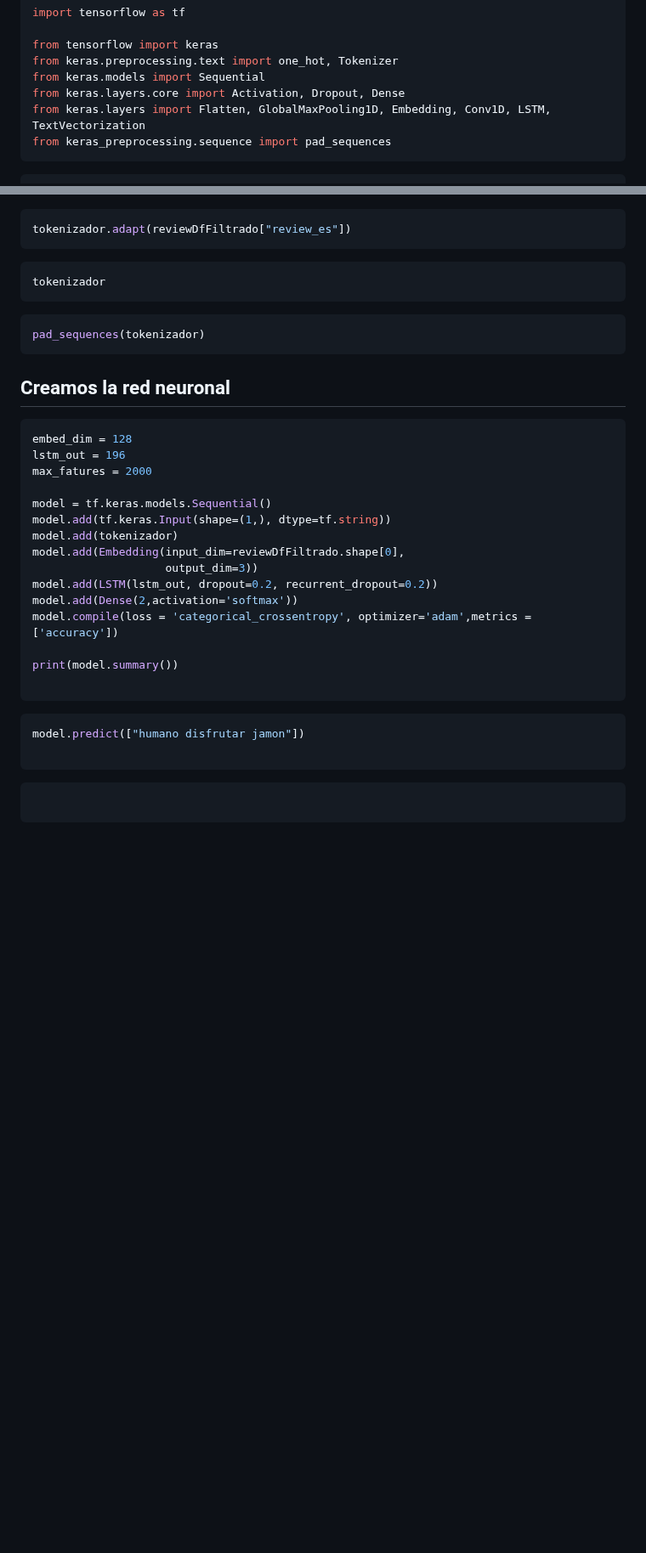
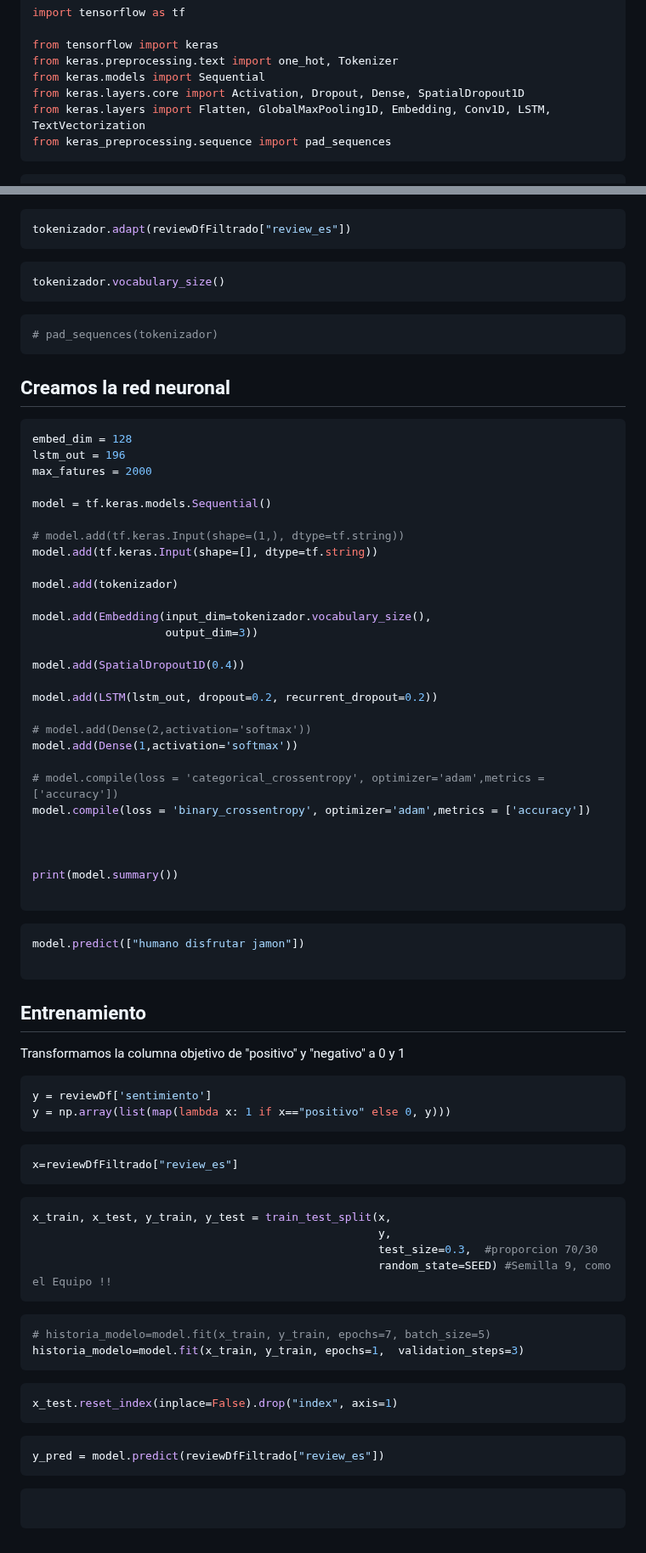
Before and after one commit to Los-persistentes-de-Pearson/7506R-1C2023-GRUPO09, a Markdown page: 7506R-1C2023-TP2-GRUPO09-CHP01.md, 2 parts joined by grey strips. Shown at 85% size. Rendered like a GitHub page; blank space fills up the shorter version.

Commit message:
Choriflan (modelo compila, pero no predice)
Signed-off-by: Tomas Fabrizio Orsi <torsi@fi.uba.ar>

````diff
--- a/7506R-1C2023-TP2-GRUPO09-CHP01.md
+++ b/7506R-1C2023-TP2-GRUPO09-CHP01.md
@@ -46,7 +46,7 @@ import tensorflow as tf
 from tensorflow import keras
 from keras.preprocessing.text import one_hot, Tokenizer
 from keras.models import Sequential
-from keras.layers.core import Activation, Dropout, Dense
+from keras.layers.core import Activation, Dropout, Dense, SpatialDropout1D
 from keras.layers import Flatten, GlobalMaxPooling1D, Embedding, Conv1D, LSTM, TextVectorization
 from keras_preprocessing.sequence import pad_sequences
 ```
@@ -172,11 +165,11 @@ tokenizador.adapt(reviewDfFiltrado["review_es"])
 ```
 
 ```python
-tokenizador
+tokenizador.vocabulary_size()
 ```
 
 ```python
-pad_sequences(tokenizador)
+# pad_sequences(tokenizador)
 ```
 
 ## Creamos la red neuronal
@@ -187,13 +180,26 @@ lstm_out = 196
 max_fatures = 2000
 
 model = tf.keras.models.Sequential()
-model.add(tf.keras.Input(shape=(1,), dtype=tf.string))
+
+# model.add(tf.keras.Input(shape=(1,), dtype=tf.string))
+model.add(tf.keras.Input(shape=[], dtype=tf.string))
+
 model.add(tokenizador)
-model.add(Embedding(input_dim=reviewDfFiltrado.shape[0],
+
+model.add(Embedding(input_dim=tokenizador.vocabulary_size(),
                     output_dim=3))
+
+model.add(SpatialDropout1D(0.4))
+
 model.add(LSTM(lstm_out, dropout=0.2, recurrent_dropout=0.2))
-model.add(Dense(2,activation='softmax'))
-model.compile(loss = 'categorical_crossentropy', optimizer='adam',metrics = ['accuracy'])
+
+# model.add(Dense(2,activation='softmax'))
+model.add(Dense(1,activation='softmax'))
+
+# model.compile(loss = 'categorical_crossentropy', optimizer='adam',metrics = ['accuracy'])
+model.compile(loss = 'binary_crossentropy', optimizer='adam',metrics = ['accuracy'])
+
+
 
 print(model.summary())
 
@@ -204,6 +210,40 @@ model.predict(["humano disfrutar jamon"])
 
 ```
 
+## Entrenamiento
+
+
+Transformamos la columna objetivo de "positivo" y "negativo" a 0 y 1
+
+```python
+y = reviewDf['sentimiento']
+y = np.array(list(map(lambda x: 1 if x=="positivo" else 0, y)))
+```
+
+```python
+x=reviewDfFiltrado["review_es"]
+```
+
+```python
+x_train, x_test, y_train, y_test = train_test_split(x,
+                                                    y,
+                                                    test_size=0.3,  #proporcion 70/30
+                                                    random_state=SEED) #Semilla 9, como el Equipo !!
+```
+
+```python
+# historia_modelo=model.fit(x_train, y_train, epochs=7, batch_size=5)
+historia_modelo=model.fit(x_train, y_train, epochs=1,  validation_steps=3)
+```
+
+```python
+x_test.reset_index(inplace=False).drop("index", axis=1)
+```
+
+```python
+y_pred = model.predict(reviewDfFiltrado["review_es"])
+```
+
 ```python
 
 ```
````
Also changed, not shown: other parts of 7506R-1C2023-TP2-GRUPO09-CHP01.md (+0 -7 lines).
